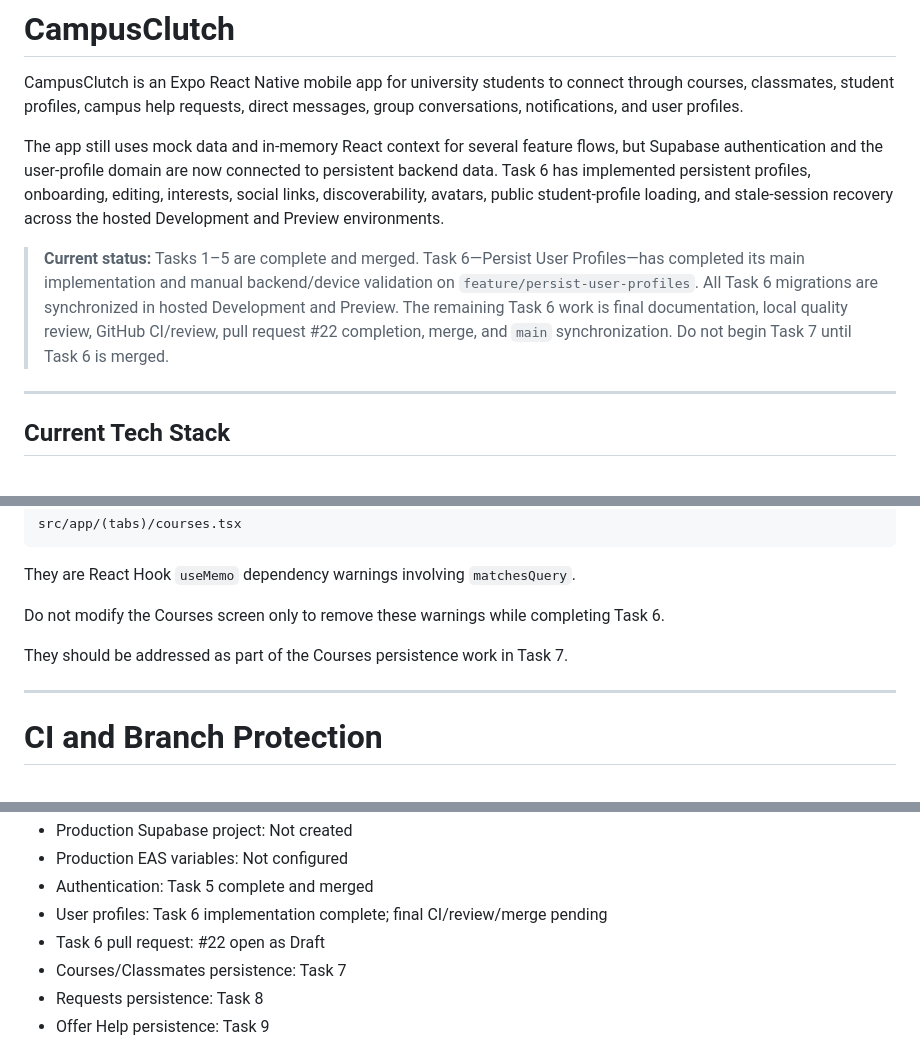
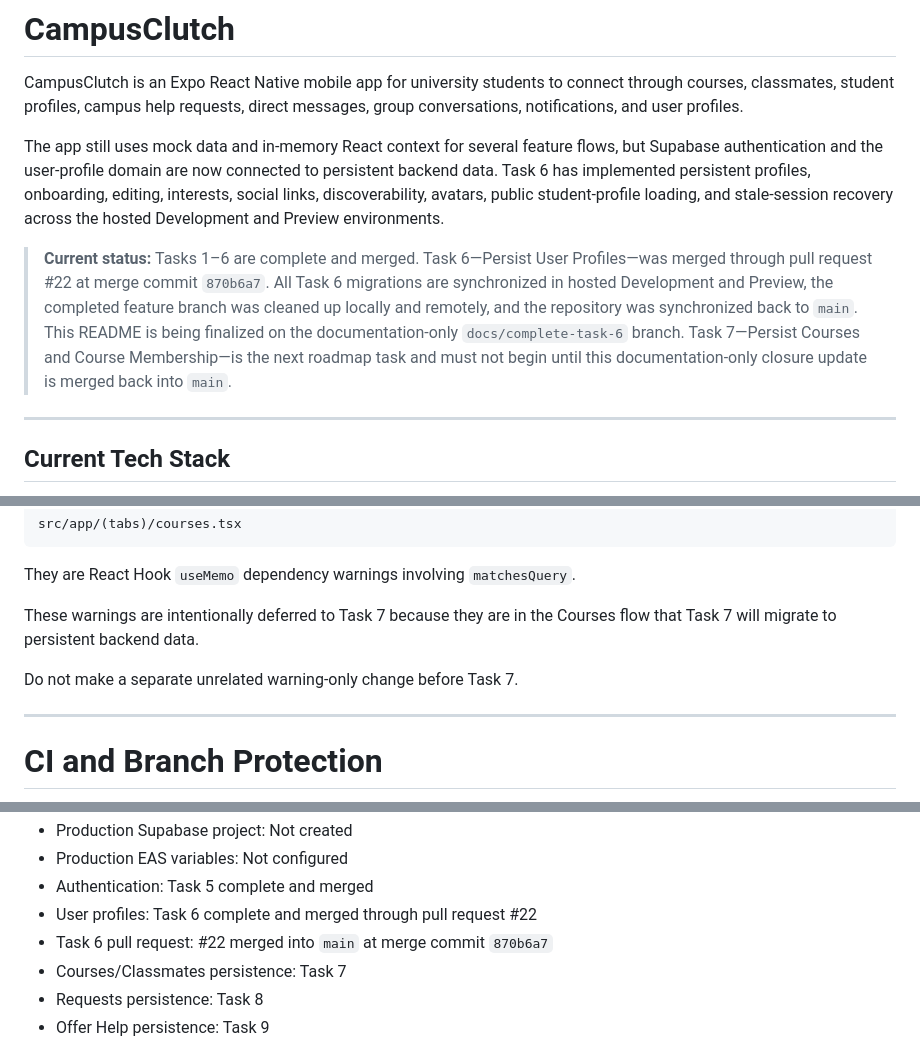
Before and after one commit to Marchosias405/CampusClutch, a Markdown page: README.md, 3 parts joined by grey strips. Rendered like a GitHub page.

```diff
--- a/README.md
+++ b/README.md
@@ -4,7 +4,7 @@ CampusClutch is an Expo React Native mobile app for university students to conne
 
 The app still uses mock data and in-memory React context for several feature flows, but Supabase authentication and the user-profile domain are now connected to persistent backend data. Task 6 has implemented persistent profiles, onboarding, editing, interests, social links, discoverability, avatars, public student-profile loading, and stale-session recovery across the hosted Development and Preview environments.
 
-> **Current status:** Tasks 1–5 are complete and merged. Task 6—Persist User Profiles—has completed its main implementation and manual backend/device validation on `feature/persist-user-profiles`. All Task 6 migrations are synchronized in hosted Development and Preview. The remaining Task 6 work is final documentation, local quality review, GitHub CI/review, pull request #22 completion, merge, and `main` synchronization. Do not begin Task 7 until Task 6 is merged.
+> **Current status:** Tasks 1–6 are complete and merged. Task 6—Persist User Profiles—was merged through pull request #22 at merge commit `870b6a7`. All Task 6 migrations are synchronized in hosted Development and Preview, the completed feature branch was cleaned up locally and remotely, and the repository was synchronized back to `main`. This README is being finalized on the documentation-only `docs/complete-task-6` branch. Task 7—Persist Courses and Course Membership—is the next roadmap task and must not begin until this documentation-only closure update is merged back into `main`.
 
 ---
 
@@ -317,9 +308,9 @@ src/app/(tabs)/courses.tsx
 
 They are React Hook `useMemo` dependency warnings involving `matchesQuery`.
 
-Do not modify the Courses screen only to remove these warnings while completing Task 6.
-
-They should be addressed as part of the Courses persistence work in Task 7.
+These warnings are intentionally deferred to Task 7 because they are in the Courses flow that Task 7 will migrate to persistent backend data.
+
+Do not make a separate unrelated warning-only change before Task 7.
 
 ---
 
@@ -1683,8 +1670,8 @@ Possible work:
 - Production Supabase project: Not created
 - Production EAS variables: Not configured
 - Authentication: Task 5 complete and merged
-- User profiles: Task 6 implementation complete; final CI/review/merge pending
-- Task 6 pull request: #22 open as Draft
+- User profiles: Task 6 complete and merged through pull request #22
+- Task 6 pull request: #22 merged into `main` at merge commit `870b6a7`
 - Courses/Classmates persistence: Task 7
 - Requests persistence: Task 8
 - Offer Help persistence: Task 9
```
Also changed, not shown: other parts of README.md (+105 -103 lines).
